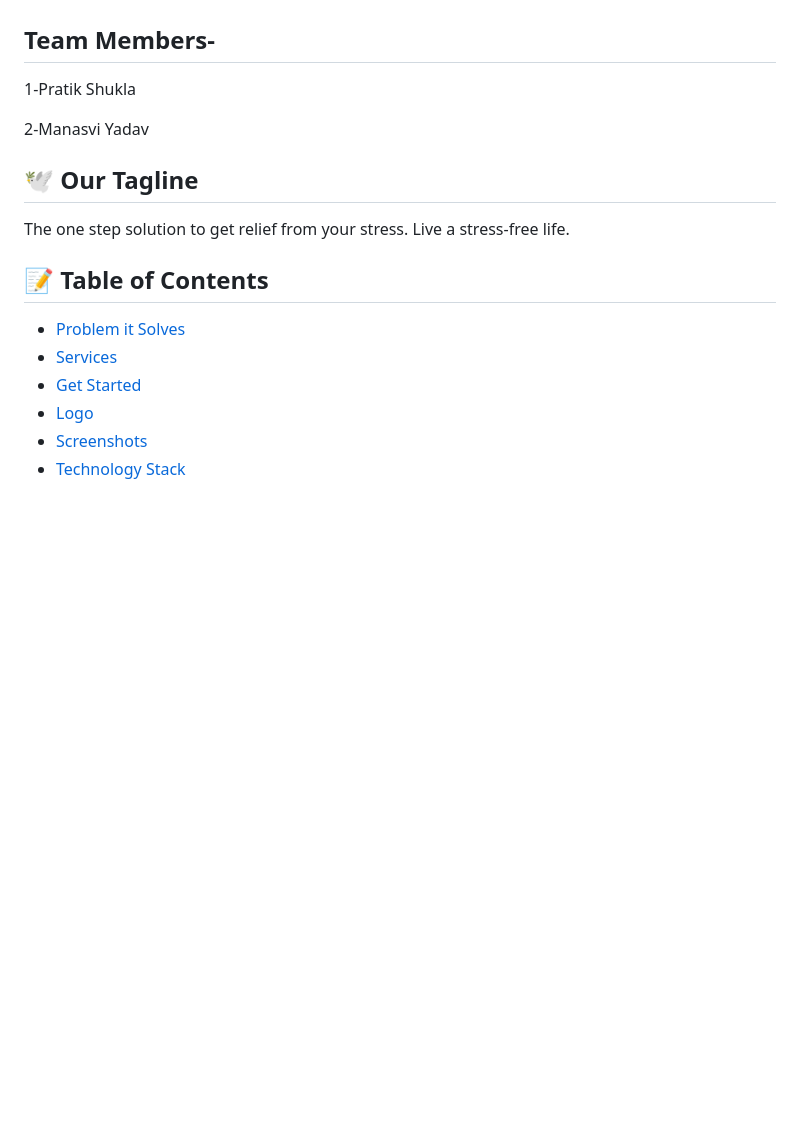
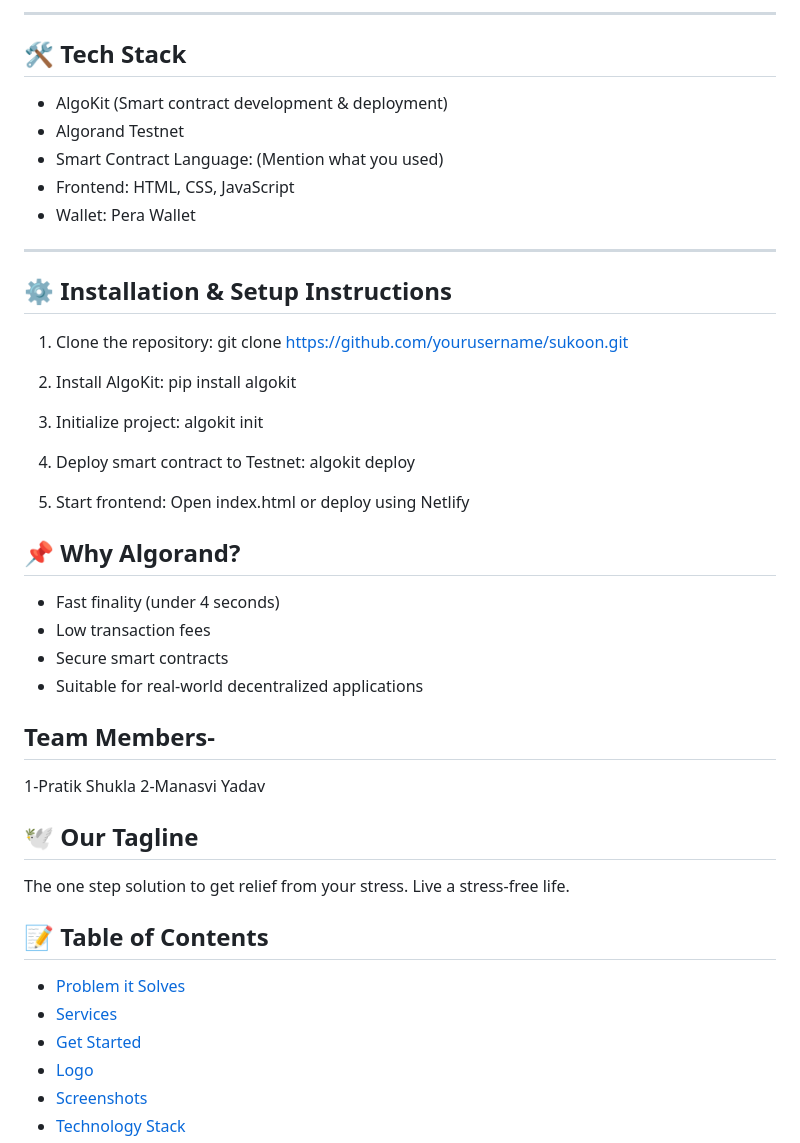
Before and after one commit to shukla9871/Sukoon, a Markdown page: README.md, the part around one of its changes. Drawn GitHub-style; blank space fills up the shorter version.

```diff
--- a/README.md
+++ b/README.md
@@ -11,7 +51,42 @@ This project is under the theme **Healthcare or Open Innovatiob.**
+---
+
+## 🛠 Tech Stack
+
+- AlgoKit (Smart contract development & deployment)
+- Algorand Testnet
+- Smart Contract Language: (Mention what you used)
+- Frontend: HTML, CSS, JavaScript
+- Wallet: Pera Wallet
+
+---
+
+## ⚙ Installation & Setup Instructions
+
+1. Clone the repository:
+   git clone https://github.com/yourusername/sukoon.git
+
+2. Install AlgoKit:
+   pip install algokit
+
+3. Initialize project:
+   algokit init
+
+4. Deploy smart contract to Testnet:
+   algokit deploy
+
+5. Start frontend:
+   Open index.html or deploy using Netlify
+
+## 📌 Why Algorand?
+
+- Fast finality (under 4 seconds)
+- Low transaction fees
+- Secure smart contracts
+- Suitable for real-world decentralized applications
+
 
 ## Team Members-
 1-Pratik Shukla
-
 2-Manasvi Yadav
 
 ## 🕊 Our Tagline
```
Also changed, not shown: other parts of README.md (+45 -5 lines).
